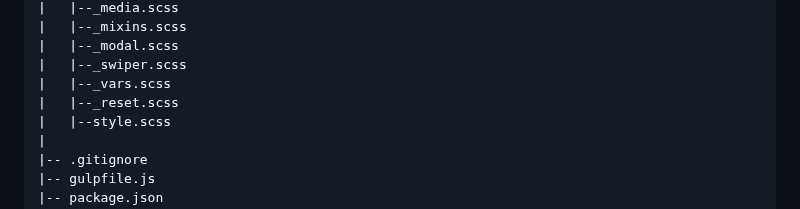
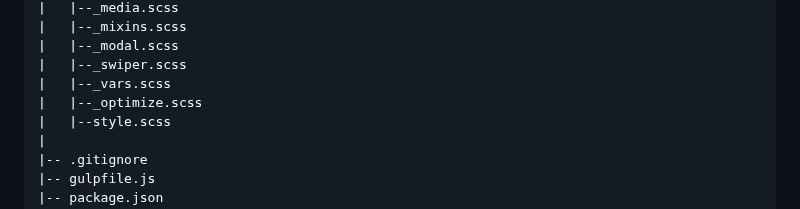
Before and after one commit to ovcharovcoder/gulp-start, a Markdown page: README.md, the part around the change. Drawn GitHub-style.

```diff
--- a/README.md
+++ b/README.md
@@ -96,7 +96,7 @@ app/
 |   |--_modal.scss
 |   |--_swiper.scss
 |   |--_vars.scss
-|   |--_reset.scss
+|   |--_optimize.scss
 |   |--style.scss
 |
 |-- .gitignore
```
